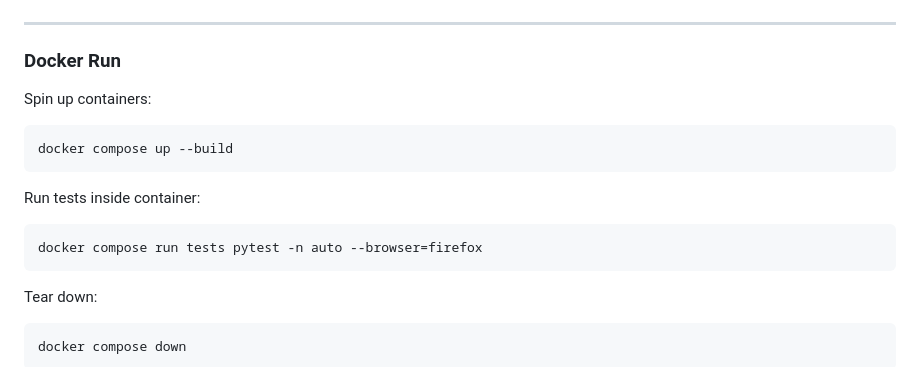
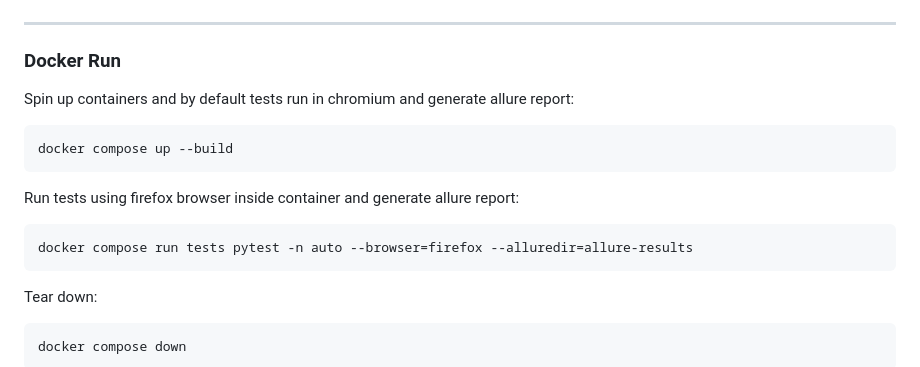
Before and after one commit to tijothomas95/PytestPlaywrightAutomation, a Markdown page: README.md, the part around the change. Rendered like a GitHub page.

````diff
--- a/README.md
+++ b/README.md
@@ -75,14 +75,14 @@ pytest -n auto --browser=chromium
 ---
 
 ### Docker Run
-Spin up containers:
+Spin up containers and by default tests run in chromium and generate allure report:
 ```bash
 docker compose up --build
 ```
 
-Run tests inside container:
+Run tests using firefox browser inside container and generate allure report:
 ```bash
-docker compose run tests pytest -n auto --browser=firefox
+docker compose run tests pytest -n auto --browser=firefox --alluredir=allure-results
 ```
 
 Tear down:
````
